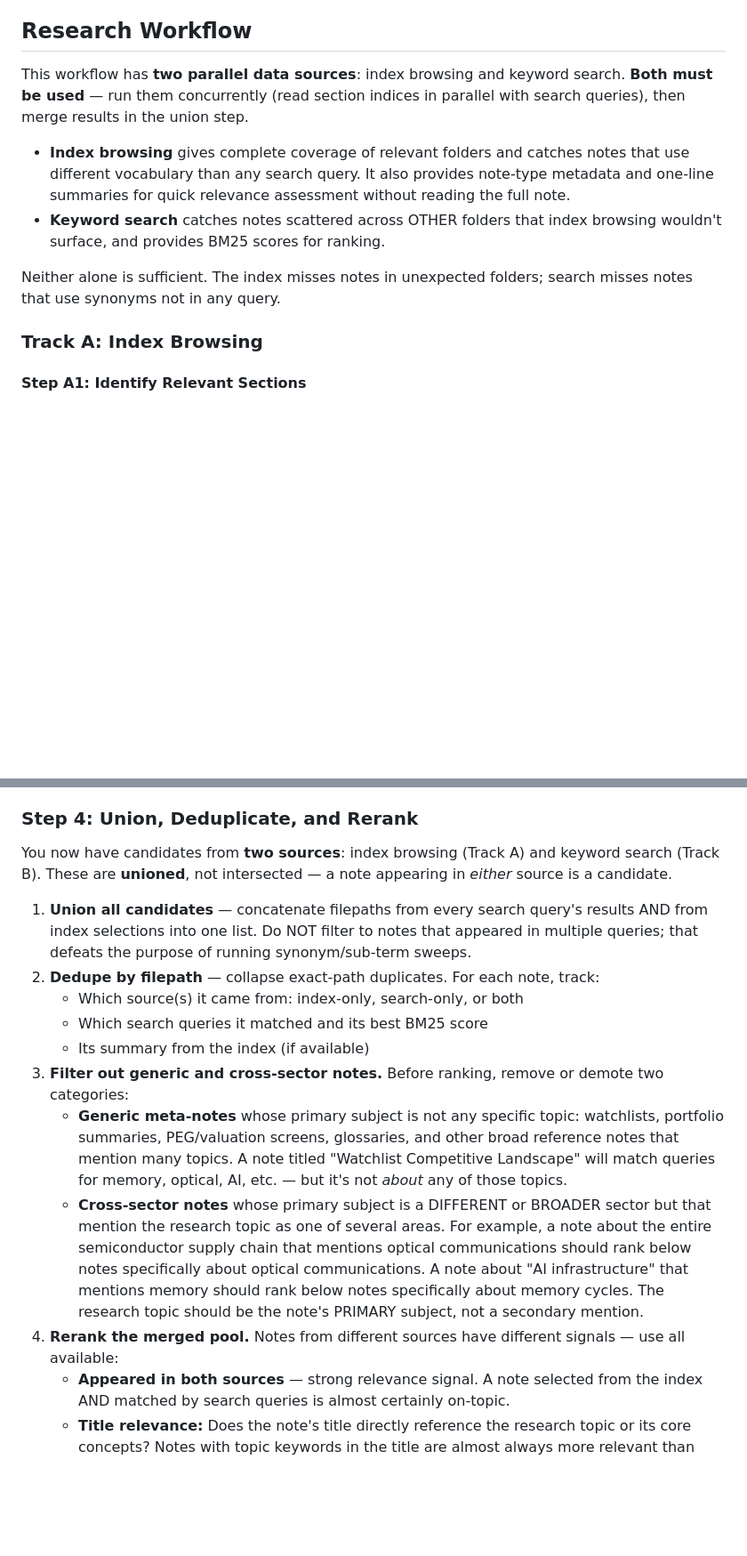
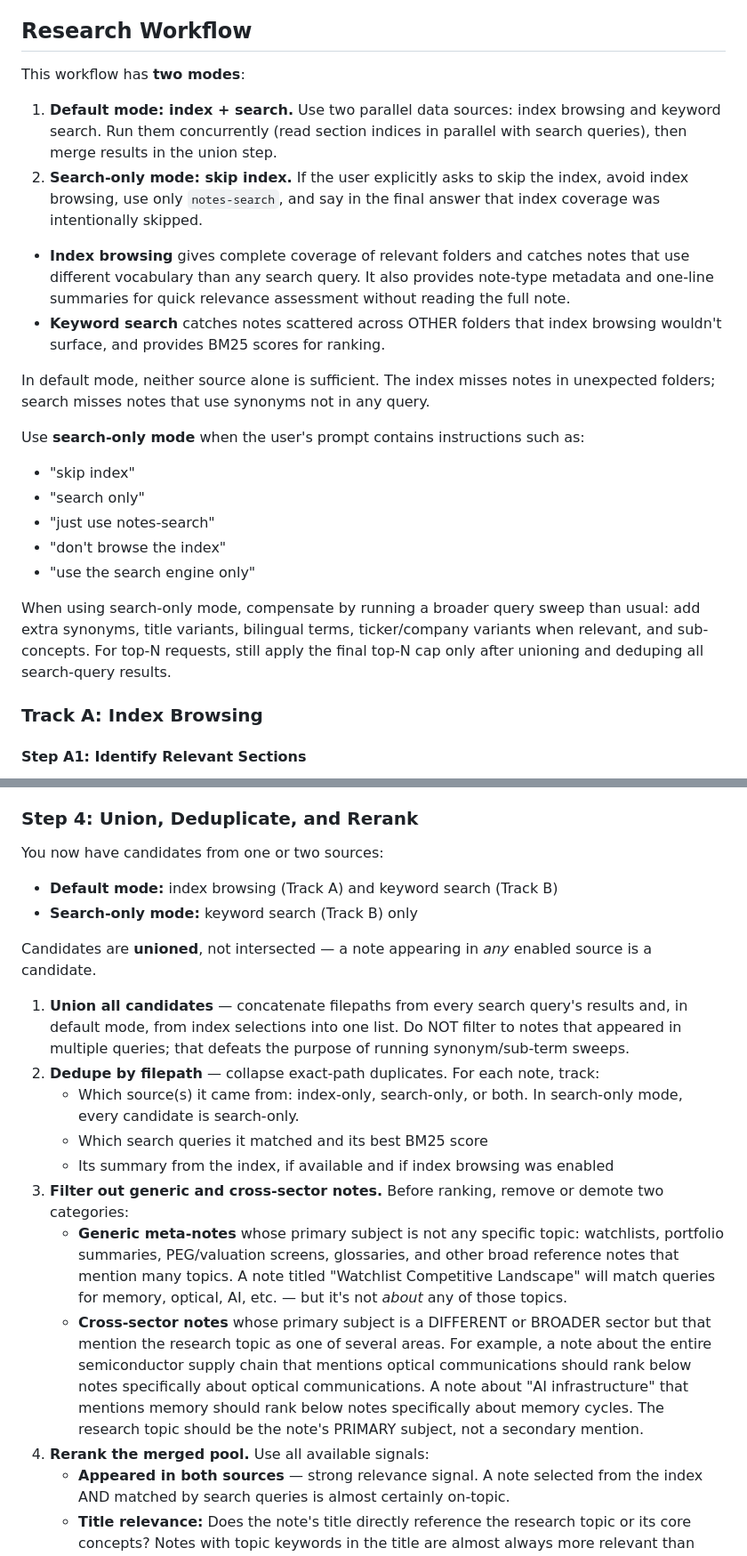
Before and after one commit to fashandge/skills, a Markdown page: research-notes/SKILL.md, 2 parts joined by grey strips. Shown at 89% size. GitHub-like rendering; blank space fills up the shorter version.

```diff
--- a/research-notes/SKILL.md
+++ b/research-notes/SKILL.md
@@ -21,12 +21,24 @@ Use when the user asks to:
 
 ## Research Workflow
 
-This workflow has **two parallel data sources**: index browsing and keyword search. **Both must be used** — run them concurrently (read section indices in parallel with search queries), then merge results in the union step.
+This workflow has **two modes**:
+
+1. **Default mode: index + search.** Use two parallel data sources: index browsing and keyword search. Run them concurrently (read section indices in parallel with search queries), then merge results in the union step.
+2. **Search-only mode: skip index.** If the user explicitly asks to skip the index, avoid index browsing, use only `notes-search`, and say in the final answer that index coverage was intentionally skipped.
 
 - **Index browsing** gives complete coverage of relevant folders and catches notes that use different vocabulary than any search query. It also provides note-type metadata and one-line summaries for quick relevance assessment without reading the full note.
 - **Keyword search** catches notes scattered across OTHER folders that index browsing wouldn't surface, and provides BM25 scores for ranking.
 
-Neither alone is sufficient. The index misses notes in unexpected folders; search misses notes that use synonyms not in any query.
+In default mode, neither source alone is sufficient. The index misses notes in unexpected folders; search misses notes that use synonyms not in any query.
+
+Use **search-only mode** when the user's prompt contains instructions such as:
+- "skip index"
+- "search only"
+- "just use notes-search"
+- "don't browse the index"
+- "use the search engine only"
+
+When using search-only mode, compensate by running a broader query sweep than usual: add extra synonyms, title variants, bilingual terms, ticker/company variants when relevant, and sub-concepts. For top-N requests, still apply the final top-N cap only after unioning and deduping all search-query results.
 
 ### Track A: Index Browsing
 
@@ -148,17 +160,21 @@ notes-search search "agent memory systems" --engine qmd --mode query
 
 ### Step 4: Union, Deduplicate, and Rerank
 
-You now have candidates from **two sources**: index browsing (Track A) and keyword search (Track B). These are **unioned**, not intersected — a note appearing in *either* source is a candidate.
+You now have candidates from one or two sources:
+- **Default mode:** index browsing (Track A) and keyword search (Track B)
+- **Search-only mode:** keyword search (Track B) only
 
-1. **Union all candidates** — concatenate filepaths from every search query's results AND from index selections into one list. Do NOT filter to notes that appeared in multiple queries; that defeats the purpose of running synonym/sub-term sweeps.
+Candidates are **unioned**, not intersected — a note appearing in *any* enabled source is a candidate.
+
+1. **Union all candidates** — concatenate filepaths from every search query's results and, in default mode, from index selections into one list. Do NOT filter to notes that appeared in multiple queries; that defeats the purpose of running synonym/sub-term sweeps.
 2. **Dedupe by filepath** — collapse exact-path duplicates. For each note, track:
-   - Which source(s) it came from: index-only, search-only, or both
+   - Which source(s) it came from: index-only, search-only, or both. In search-only mode, every candidate is search-only.
    - Which search queries it matched and its best BM25 score
-   - Its summary from the index (if available)
+   - Its summary from the index, if available and if index browsing was enabled
 3. **Filter out generic and cross-sector notes.** Before ranking, remove or demote two categories:
    - **Generic meta-notes** whose primary subject is not any specific topic: watchlists, portfolio summaries, PEG/valuation screens, glossaries, and other broad reference notes that mention many topics. A note titled "Watchlist Competitive Landscape" will match queries for memory, optical, AI, etc. — but it's not *about* any of those topics.
    - **Cross-sector notes** whose primary subject is a DIFFERENT or BROADER sector but that mention the research topic as one of several areas. For example, a note about the entire semiconductor supply chain that mentions optical communications should rank below notes specifically about optical communications. A note about "AI infrastructure" that mentions memory should rank below notes specifically about memory cycles. The research topic should be the note's PRIMARY subject, not a secondary mention.
-4. **Rerank the merged pool.** Notes from different sources have different signals — use all available:
+4. **Rerank the merged pool.** Use all available signals:
    - **Appeared in both sources** — strong relevance signal. A note selected from the index AND matched by search queries is almost certainly on-topic.
    - **Title relevance:** Does the note's title directly reference the research topic or its core concepts? Notes with topic keywords in the title are almost always more relevant than notes that only mention the topic in passing within the body.
    - **Best `bm25_score`** across queries (lower is better in this CLI). For index-only notes that have no BM25 score, use title and summary relevance instead.
```
Also changed, not shown: other parts of research-notes/SKILL.md (+27 -1 lines).
